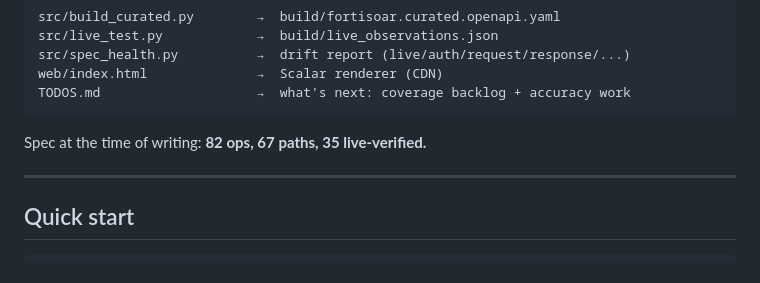
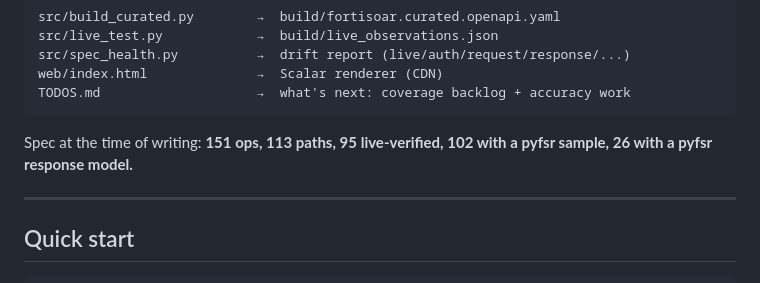
Before and after one commit to ftnt-dspille/fortisoar-api-docs, a Markdown page: README.md, the part around the change. Rendered like a GitHub page.

Commit message:
Update spec snapshot: 151 ops / 113 paths, 95 live-verified, 102 pyfsr samples, 26 response models

````diff
--- a/README.md
+++ b/README.md
@@ -20,7 +20,7 @@ web/index.html              →  Scalar renderer (CDN)
 TODOS.md                    →  what's next: coverage backlog + accuracy work
 ```
 
-Spec at the time of writing: **82 ops, 67 paths, 35 live-verified.**
+Spec at the time of writing: **151 ops, 113 paths, 95 live-verified, 102 with a pyfsr sample, 26 with a pyfsr response model.**
 
 ---
 
````
